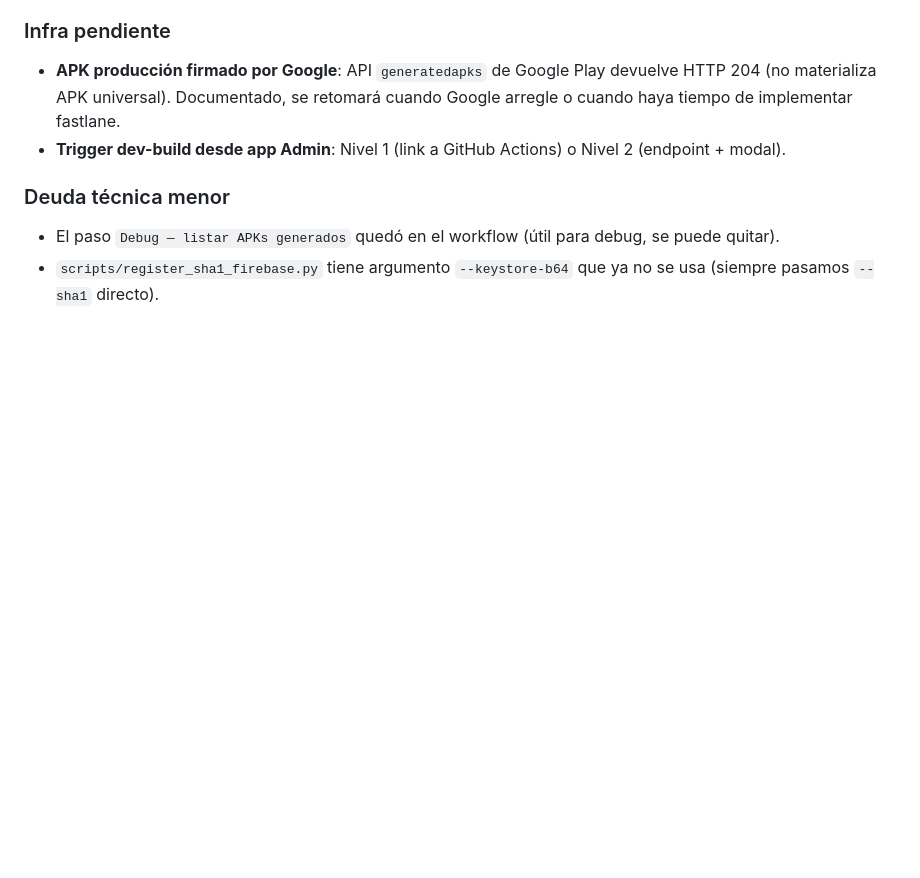
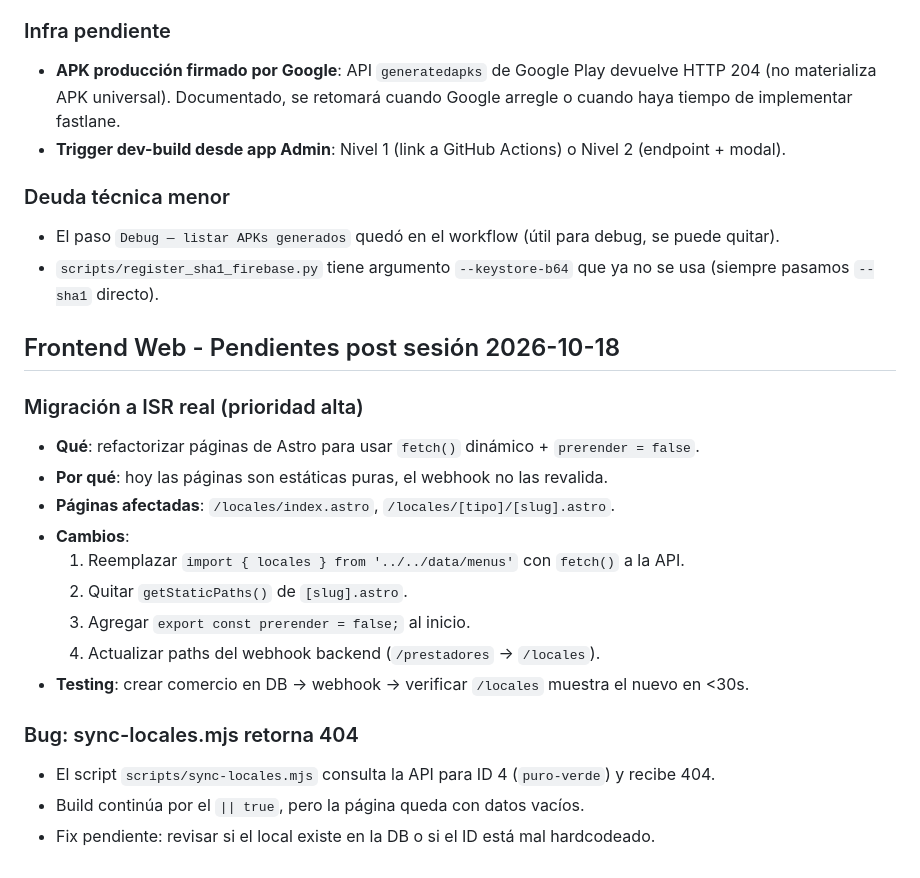
Before and after one commit to victorneyraars/baqueano-natales, a Markdown page: docs/ROADMAP_DEFERRED.md, the part around the change. GitHub-like rendering; blank space fills up the shorter version.

Commit message:
docs: cierre sesión 2026-10-18 (adapter Vercel + ISR preparado, webhook conectado)

```diff
--- a/docs/ROADMAP_DEFERRED.md
+++ b/docs/ROADMAP_DEFERRED.md
@@ -186,3 +186,22 @@ Fin del documento.
 ### Deuda técnica menor
 - El paso `Debug — listar APKs generados` quedó en el workflow (útil para debug, se puede quitar).
 - `scripts/register_sha1_firebase.py` tiene argumento `--keystore-b64` que ya no se usa (siempre pasamos `--sha1` directo).
+
+
+## Frontend Web - Pendientes post sesión 2026-10-18
+
+### Migración a ISR real (prioridad alta)
+- **Qué**: refactorizar páginas de Astro para usar `fetch()` dinámico + `prerender = false`.
+- **Por qué**: hoy las páginas son estáticas puras, el webhook no las revalida.
+- **Páginas afectadas**: `/locales/index.astro`, `/locales/[tipo]/[slug].astro`.
+- **Cambios**:
+  1. Reemplazar `import { locales } from '../../data/menus'` con `fetch()` a la API.
+  2. Quitar `getStaticPaths()` de `[slug].astro`.
+  3. Agregar `export const prerender = false;` al inicio.
+  4. Actualizar paths del webhook backend (`/prestadores` → `/locales`).
+- **Testing**: crear comercio en DB → webhook → verificar `/locales` muestra el nuevo en <30s.
+
+### Bug: sync-locales.mjs retorna 404
+- El script `scripts/sync-locales.mjs` consulta la API para ID 4 (`puro-verde`) y recibe 404.
+- Build continúa por el `|| true`, pero la página queda con datos vacíos.
+- Fix pendiente: revisar si el local existe en la DB o si el ID está mal hardcodeado.
```
Also changed, not shown: CONTEXTO_PROYECTO.md (+24 -0 lines).
